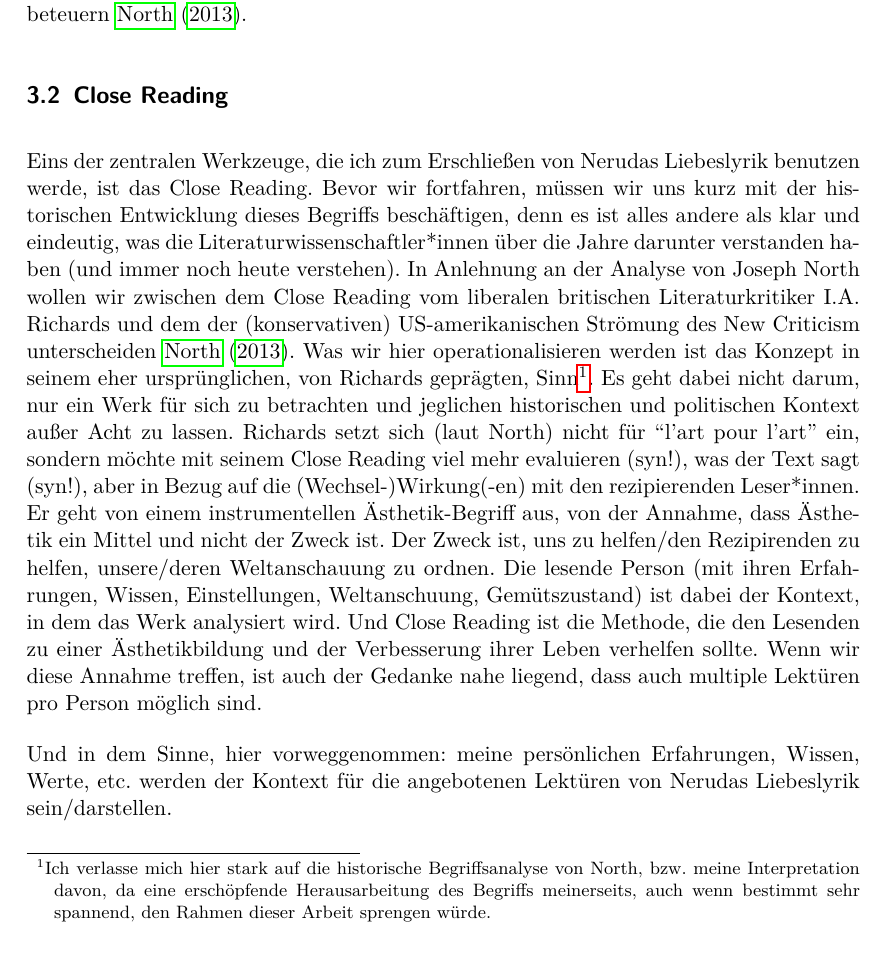
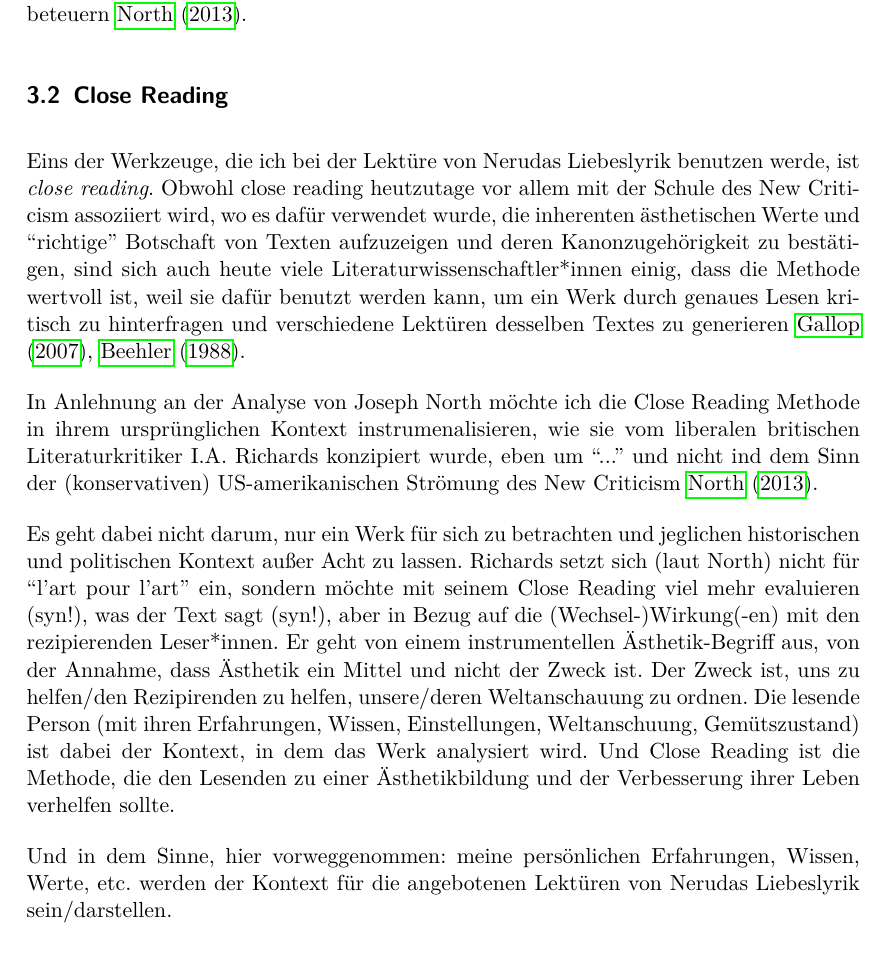
Before and after one commit to lusy/hausarbeiten, a LaTeX document (femLecturesNeruda/main.tex, which reads femLecturesNeruda/3-FeministLectures.tex): part of page 8 of 13, cut so that both start at the same text. Compiled offline with pdfLaTeX.

Commit message:
femLectures: Edit close reading section

```diff
--- a/femLecturesNeruda/3-FeministLectures.tex
+++ b/femLecturesNeruda/3-FeministLectures.tex
@@ -46,17 +46,19 @@ Worüber geschrieben wird und welche Schrifte überliefert werden, prägt auch w
 Was wiederum maßgeblich durch vorherrschende Machtverhältnisse geprägt wird.
 \end{comment}
 
+
 \subsection{Close Reading}
+
+Eins der Werkzeuge, die ich bei der Lektüre von Nerudas Liebeslyrik benutzen werde, ist \textit{close reading}.
+Obwohl close reading heutzutage vor allem mit der Schule des New Criticism assoziiert wird, wo es dafür verwendet wurde, die inherenten ästhetischen Werte und ``richtige'' Botschaft von Texten aufzuzeigen und deren Kanonzugehörigkeit zu bestätigen, sind sich auch heute viele Literaturwissenschaftler*innen einig, dass die Methode wertvoll ist, weil sie dafür benutzt werden kann, um ein Werk durch genaues Lesen kritisch zu hinterfragen und verschiedene Lektüren desselben Textes zu generieren~\cite{Gallop2007},~\cite{Beehler1988}.
+
 % alternative Formulierung:
 %
-%Eins der Werkzeuge, die ich bei der Lektüre von Nerudas Liebeslyrik benutzen werde, ist \textit{close reading}.
-%Obwohl close reading historisch dafür verwendet wurde, die inherenten ästhetischen Werte und ``richtige'' Botschaft von Texten aufzuzeigen und deren Kanonzugehörigkeit zu bestätigen, sind sich auch heute viele Literaturwissenschaftler*innen einig, dass die Methode benutzt werden kann, um ein Werk durch genaues Lesen kritisch zu hinterfragen und verschiedene Lektüren desselben Textes zu generieren~\cite{Gallop2007},~\cite{Beehler1988}.
+%Eins der zentralen Werkzeuge, die ich zum Erschließen von Nerudas Liebeslyrik benutzen werde, ist das Close Reading.
+%Bevor wir fortfahren, müssen wir uns kurz mit der historischen Entwicklung dieses Begriffs beschäftigen, denn es ist alles andere als klar und eindeutig, was die Literaturwissenschaftler*innen über die Jahre darunter verstanden haben (und immer noch heute verstehen).
+In Anlehnung an der Analyse von Joseph North möchte ich die Close Reading Methode in ihrem ursprünglichen Kontext instrumenalisieren, wie sie vom liberalen britischen Literaturkritiker I.A. Richards konzipiert wurde, eben um ``...'' %TODO Zitat vervollständigen
+und nicht ind dem Sinn der (konservativen) US-amerikanischen Strömung des New Criticism~\cite{North2013}.
 
-Eins der zentralen Werkzeuge, die ich zum Erschließen von Nerudas Liebeslyrik benutzen werde, ist das Close Reading.
-Bevor wir fortfahren, müssen wir uns kurz mit der historischen Entwicklung dieses Begriffs beschäftigen, denn es ist alles andere als klar und eindeutig, was die Literaturwissenschaftler*innen über die Jahre darunter verstanden haben (und immer noch heute verstehen).
-In Anlehnung an der Analyse von Joseph North wollen wir zwischen dem Close Reading vom liberalen britischen Literaturkritiker I.A. Richards und dem der (konservativen) US-amerikanischen Strömung des New Criticism unterscheiden~\cite{North2013}.
-Was wir hier operationalisieren werden ist das Konzept in seinem eher ursprünglichen, von Richards geprägten, Sinn\footnote{Ich verlasse mich hier stark auf die historische Begriffsanalyse von North, bzw. meine Interpretation davon, da eine erschöpfende Herausarbeitung des Begriffs meinerseits, auch wenn bestimmt sehr spannend, den Rahmen dieser Arbeit sprengen würde.}.
-% Was sagt uns der?
 Es geht dabei nicht darum, nur ein Werk für sich zu betrachten und jeglichen historischen und politischen Kontext außer Acht zu lassen.
 % "For him, this means shifting the emphasis away from the supposedly “objective” aesthetic or formal qualities of the work of art considered in isolation, and onto the nature of the relationship between the artwork and its most important context—its audience."(I.A. Richards)\cite{North2013}
 % "gives us the very misleading impression that it is somehow, at root, a practice of autonomous or idealist aesthetics, and as such originally or even necessarily dehistoricizing or depoliticizing."
@@ -65,7 +67,7 @@ Er geht von einem instrumentellen Ästhetik-Begriff aus, von der Annahme, dass
 Der Zweck ist, uns zu helfen/den Rezipirenden zu helfen, unsere/deren Weltanschauung zu ordnen.
 Die lesende Person (mit ihren Erfahrungen, Wissen, Einstellungen, Weltanschuung, Gemütszustand) ist dabei der Kontext, in dem das Werk analysiert wird.
 Und Close Reading ist die Methode, die den Lesenden zu einer Ästhetikbildung und der Verbesserung ihrer Leben verhelfen sollte.
-Wenn wir diese Annahme treffen, ist auch der Gedanke nahe liegend, dass auch multiple Lektüren pro Person möglich sind.
+%Wenn wir diese Annahme treffen, ist auch der Gedanke nahe liegend, dass auch multiple Lektüren pro Person möglich sind.
 % vlt passt das letzte besser wo anders; sagt auch Kolodgny direkt
 
 Und in dem Sinne, hier vorweggenommen: meine persönlichen Erfahrungen, Wissen, Werte, etc. werden der Kontext für die angebotenen Lektüren von Nerudas Liebeslyrik sein/darstellen.
```
